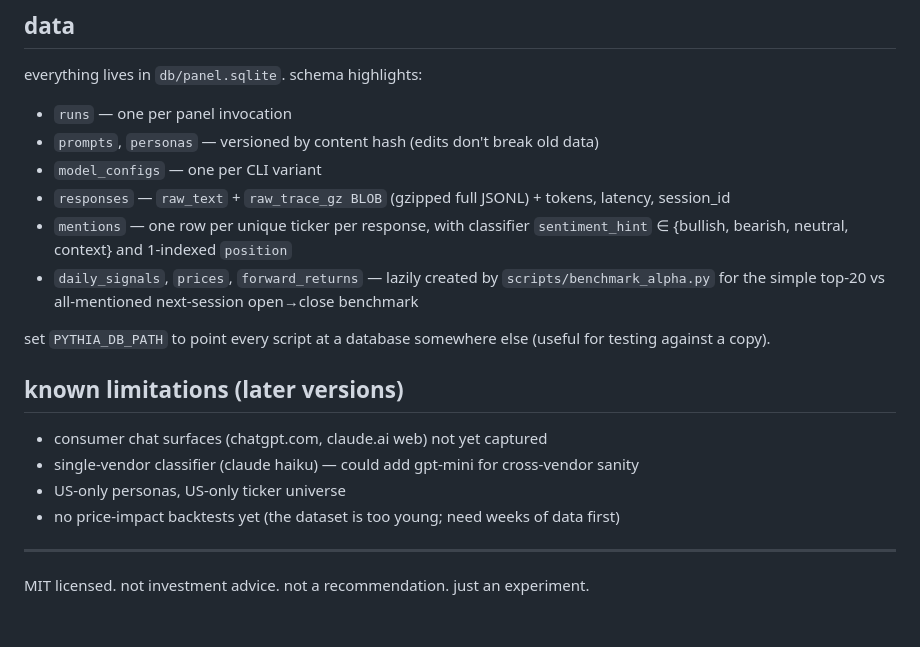
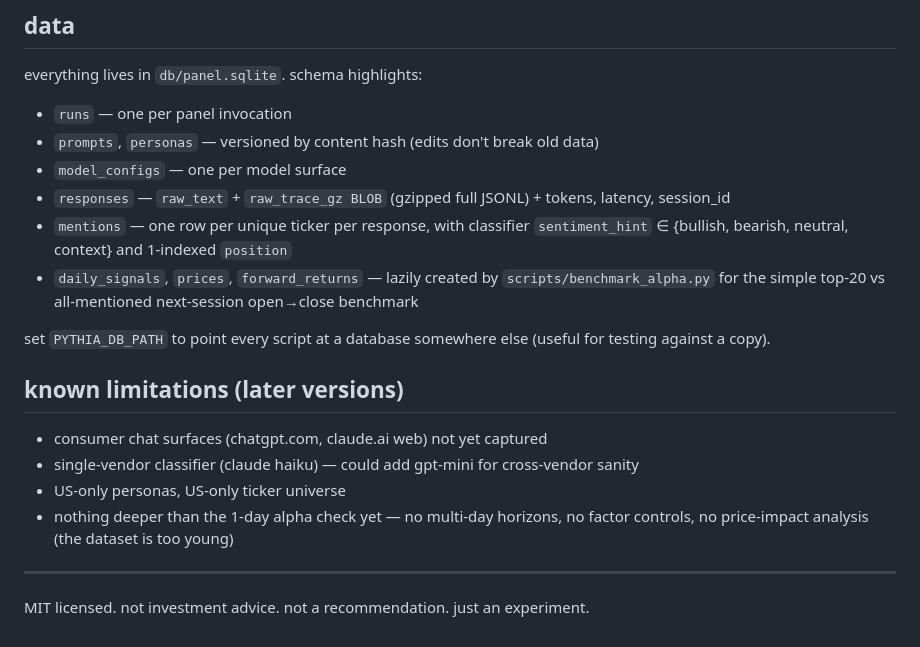
Before and after one commit to gbasin/pythia, a Markdown page: README.md, the part around one of its changes. GitHub-like rendering.

```diff
--- a/README.md
+++ b/README.md
@@ -180,7 +188,7 @@ everything lives in `db/panel.sqlite`. schema highlights:
 
 - `runs` — one per panel invocation
 - `prompts`, `personas` — versioned by content hash (edits don't break old data)
-- `model_configs` — one per CLI variant
+- `model_configs` — one per model surface
 - `responses` — `raw_text` + `raw_trace_gz BLOB` (gzipped full JSONL) +
   tokens, latency, session_id
 - `mentions` — one row per unique ticker per response, with classifier
@@ -198,7 +206,8 @@ set `PYTHIA_DB_PATH` to point every script at a database somewhere else
 - consumer chat surfaces (chatgpt.com, claude.ai web) not yet captured
 - single-vendor classifier (claude haiku) — could add gpt-mini for cross-vendor sanity
 - US-only personas, US-only ticker universe
-- no price-impact backtests yet (the dataset is too young; need weeks of data first)
+- nothing deeper than the 1-day alpha check yet — no multi-day horizons,
+  no factor controls, no price-impact analysis (the dataset is too young)
 
 ---
 
```
Also changed, not shown: other parts of README.md (+21 -13 lines).
